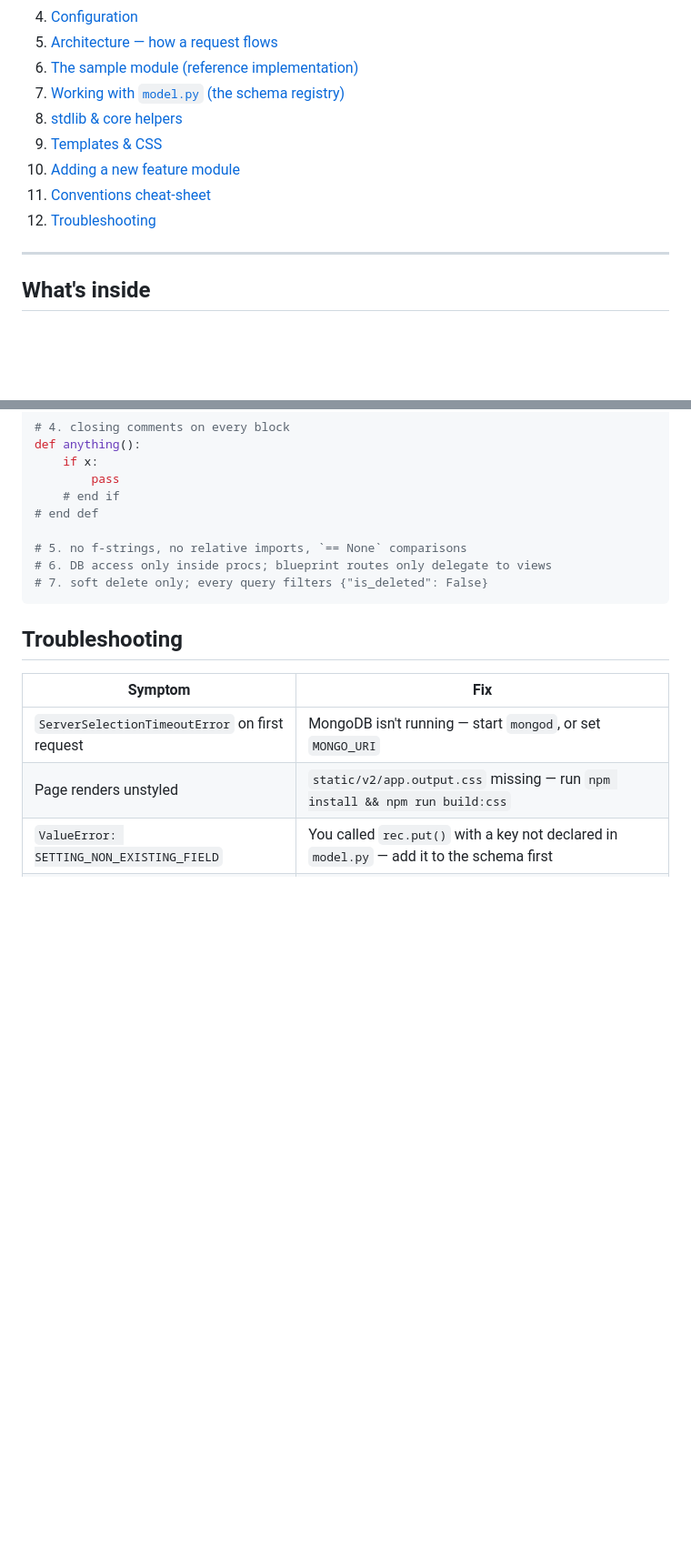
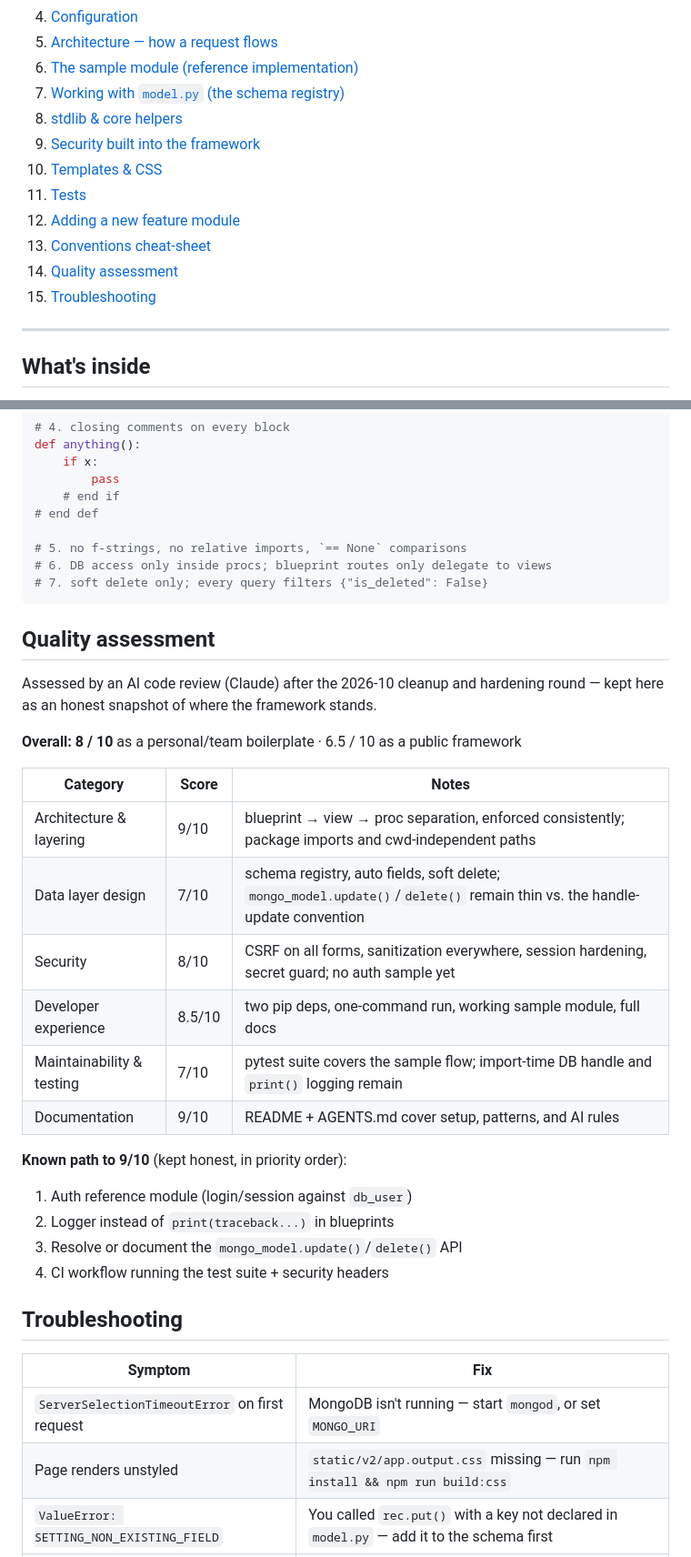
Before and after one commit to gomgomS/slapz102, a Markdown page: README.md, 2 parts joined by grey strips. Shown at 91% size. Drawn GitHub-style; blank space fills up the shorter version.

````diff
--- a/README.md
+++ b/README.md
@@ -20,10 +20,13 @@ convention you need to follow.
 6. [The sample module (reference implementation)](#the-sample-module-reference-implementation)
 7. [Working with `model.py` (the schema registry)](#working-with-modelpy-the-schema-registry)
 8. [stdlib & core helpers](#stdlib--core-helpers)
-9. [Templates & CSS](#templates--css)
-10. [Adding a new feature module](#adding-a-new-feature-module)
-11. [Conventions cheat-sheet](#conventions-cheat-sheet)
-12. [Troubleshooting](#troubleshooting)
+9. [Security built into the framework](#security-built-into-the-framework)
+10. [Templates & CSS](#templates--css)
+11. [Tests](#tests)
+12. [Adding a new feature module](#adding-a-new-feature-module)
+13. [Conventions cheat-sheet](#conventions-cheat-sheet)
+14. [Quality assessment](#quality-assessment)
+15. [Troubleshooting](#troubleshooting)
 
 ---
 
@@ -500,6 +503,29 @@ def anything():
 # 7. soft delete only; every query filters {"is_deleted": False}
 ```
 
+## Quality assessment
+
+Assessed by an AI code review (Claude) after the 2026-10 cleanup and hardening
+round — kept here as an honest snapshot of where the framework stands.
+
+**Overall: 8 / 10** as a personal/team boilerplate · 6.5 / 10 as a public framework
+
+| Category | Score | Notes |
+|---|---|---|
+| Architecture & layering | 9/10 | blueprint → view → proc separation, enforced consistently; package imports and cwd-independent paths |
+| Data layer design | 7/10 | schema registry, auto fields, soft delete; `mongo_model.update()`/`delete()` remain thin vs. the handle-update convention |
+| Security | 8/10 | CSRF on all forms, sanitization everywhere, session hardening, secret guard; no auth sample yet |
+| Developer experience | 8.5/10 | two pip deps, one-command run, working sample module, full docs |
+| Maintainability & testing | 7/10 | pytest suite covers the sample flow; import-time DB handle and `print()` logging remain |
+| Documentation | 9/10 | README + AGENTS.md cover setup, patterns, and AI rules |
+
+**Known path to 9/10** (kept honest, in priority order):
+
+1. Auth reference module (login/session against `db_user`)
+2. Logger instead of `print(traceback...)` in blueprints
+3. Resolve or document the `mongo_model.update()`/`delete()` API
+4. CI workflow running the test suite + security headers
+
 ## Troubleshooting
 
 | Symptom | Fix |
````
